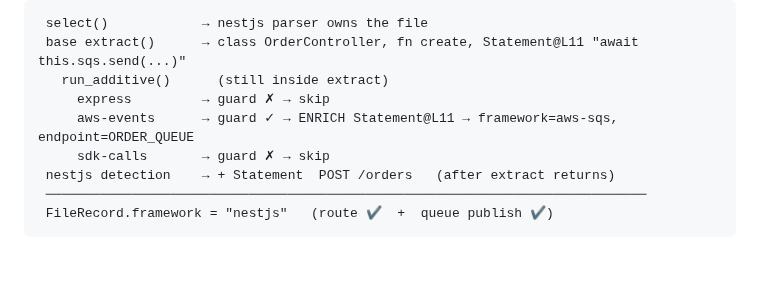
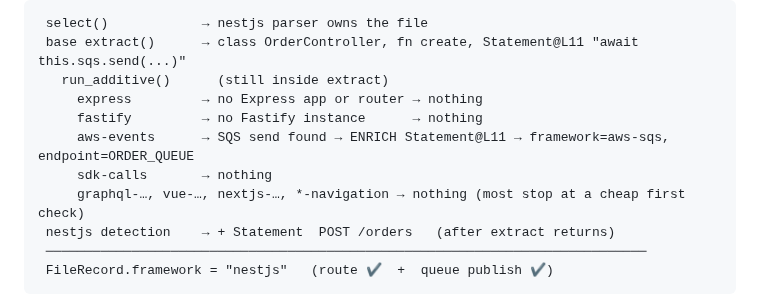
Before and after one commit to accionlabs/breezeai-cog, a Markdown page: docs/architecture.md, the part around the change. Rendered like a GitHub page; blank space fills up the shorter version.

```diff
--- a/docs/architecture.md
+++ b/docs/architecture.md
@@ -601,9 +601,11 @@ For example, `order.controller.ts` imports both `@nestjs/common` and `@aws-sdk/c
  select()            → nestjs parser owns the file
  base extract()      → class OrderController, fn create, Statement@L11 "await this.sqs.send(...)"
    run_additive()      (still inside extract)
-     express         → guard ✗ → skip
-     aws-events      → guard ✓ → ENRICH Statement@L11 → framework=aws-sqs, endpoint=ORDER_QUEUE
-     sdk-calls       → guard ✗ → skip
+     express         → no Express app or router → nothing
+     fastify         → no Fastify instance      → nothing
+     aws-events      → SQS send found → ENRICH Statement@L11 → framework=aws-sqs, endpoint=ORDER_QUEUE
+     sdk-calls       → nothing
+     graphql-…, vue-…, nextjs-…, *-navigation → nothing (most stop at a cheap first check)
  nestjs detection    → + Statement  POST /orders   (after extract returns)
  ─────────────────────────────────────────────────────────────────────────────
  FileRecord.framework = "nestjs"   (route ✔  +  queue publish ✔)
```
Also changed, not shown: docs/parser-review-guide.md (+17 -5 lines), skills/extend-capture/SKILL.md (+13 -5 lines).
